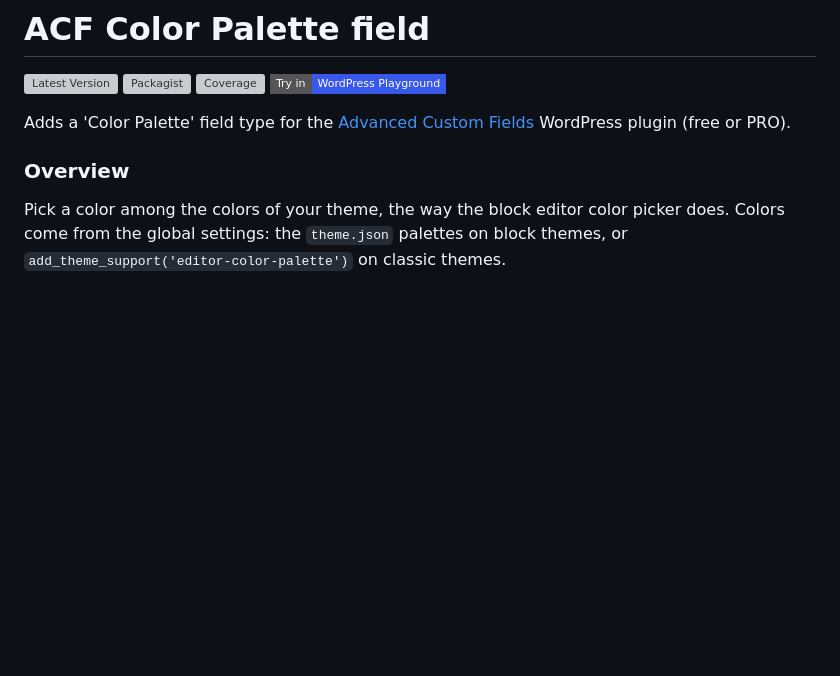
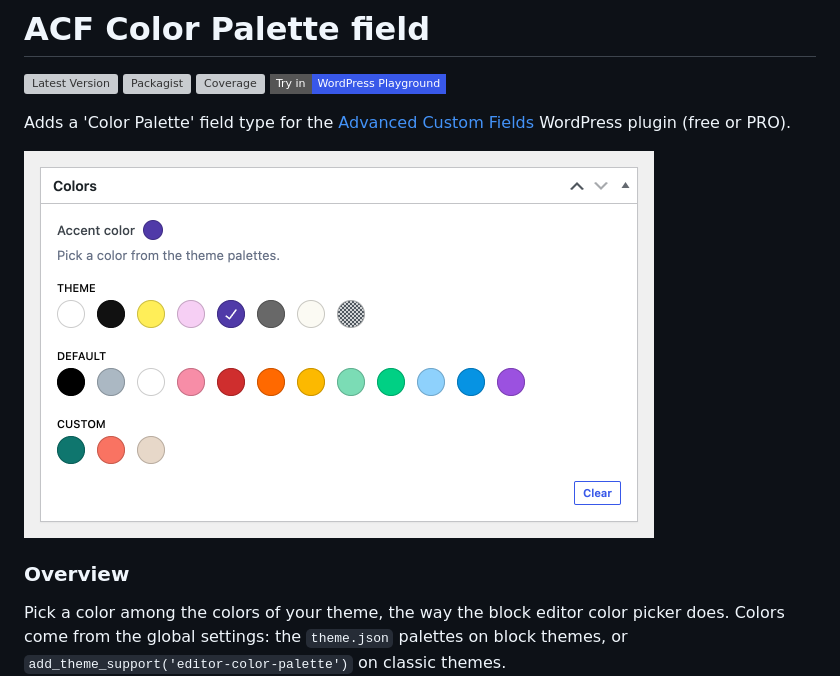
Before and after one commit to nlemoine/acf-color-palette, a Markdown page: README.md, the part around the change. Rendered like a GitHub page; pictures changed too: .github/screenshot.png (added); badges without logos; blank space fills up the shorter version; grey boxes are pictures that could not be loaded.

Commit message:
docs: add a screenshot to the README

```diff
--- a/README.md
+++ b/README.md
@@ -6,6 +6,8 @@
 [![Try in WordPress Playground](https://img.shields.io/badge/Try%20in-WordPress%20Playground-3858e9?style=flat-square&logo=wordpress)](https://playground.wordpress.net/?blueprint-url=https://raw.githubusercontent.com/nlemoine/acf-color-palette/main/blueprint.json)
 
 Adds a 'Color Palette' field type for the [Advanced Custom Fields](https://wordpress.org/plugins/advanced-custom-fields/) WordPress plugin (free or PRO).
+
+<img src=".github/screenshot.png" width="630" alt="A color palette field with the theme, default and custom palettes, and a selected color">
 
 ### Overview
 
```
